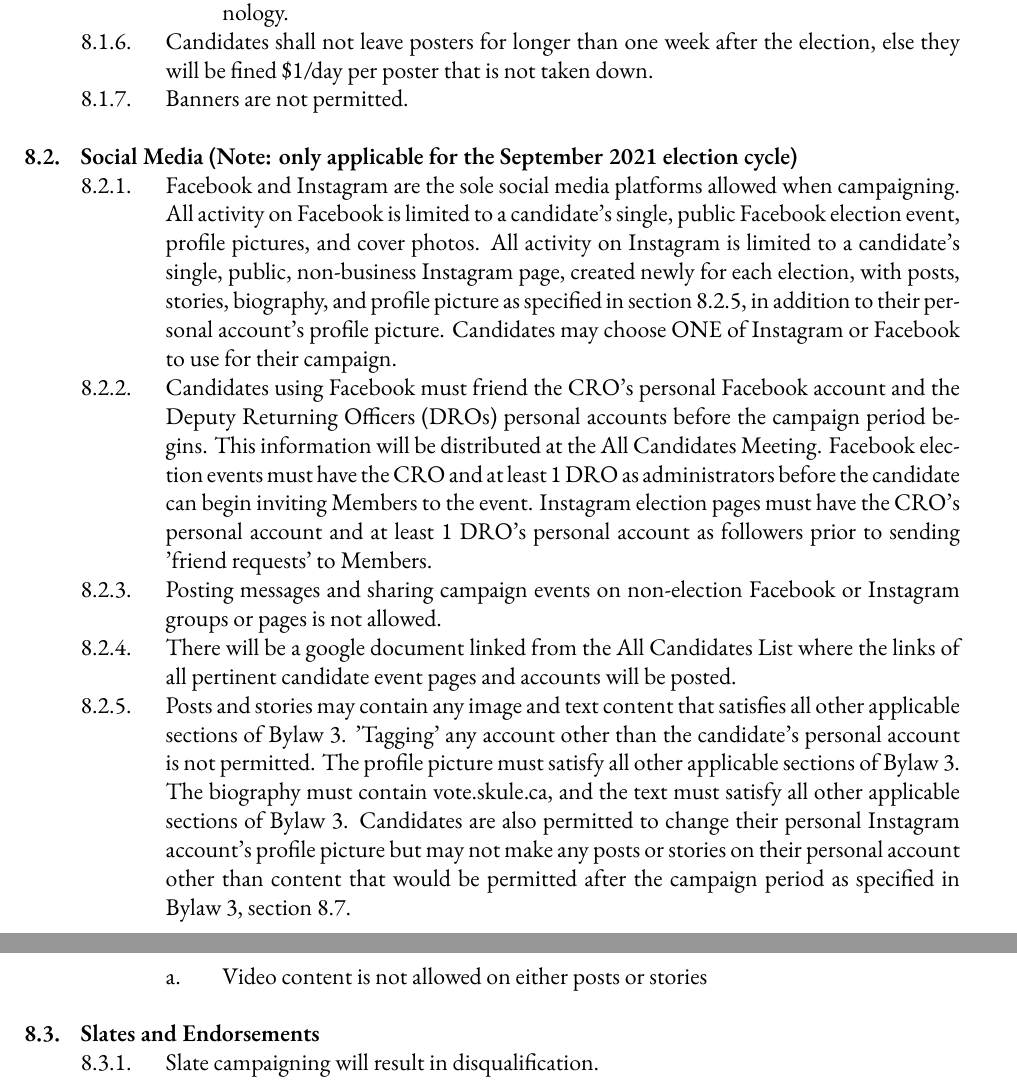
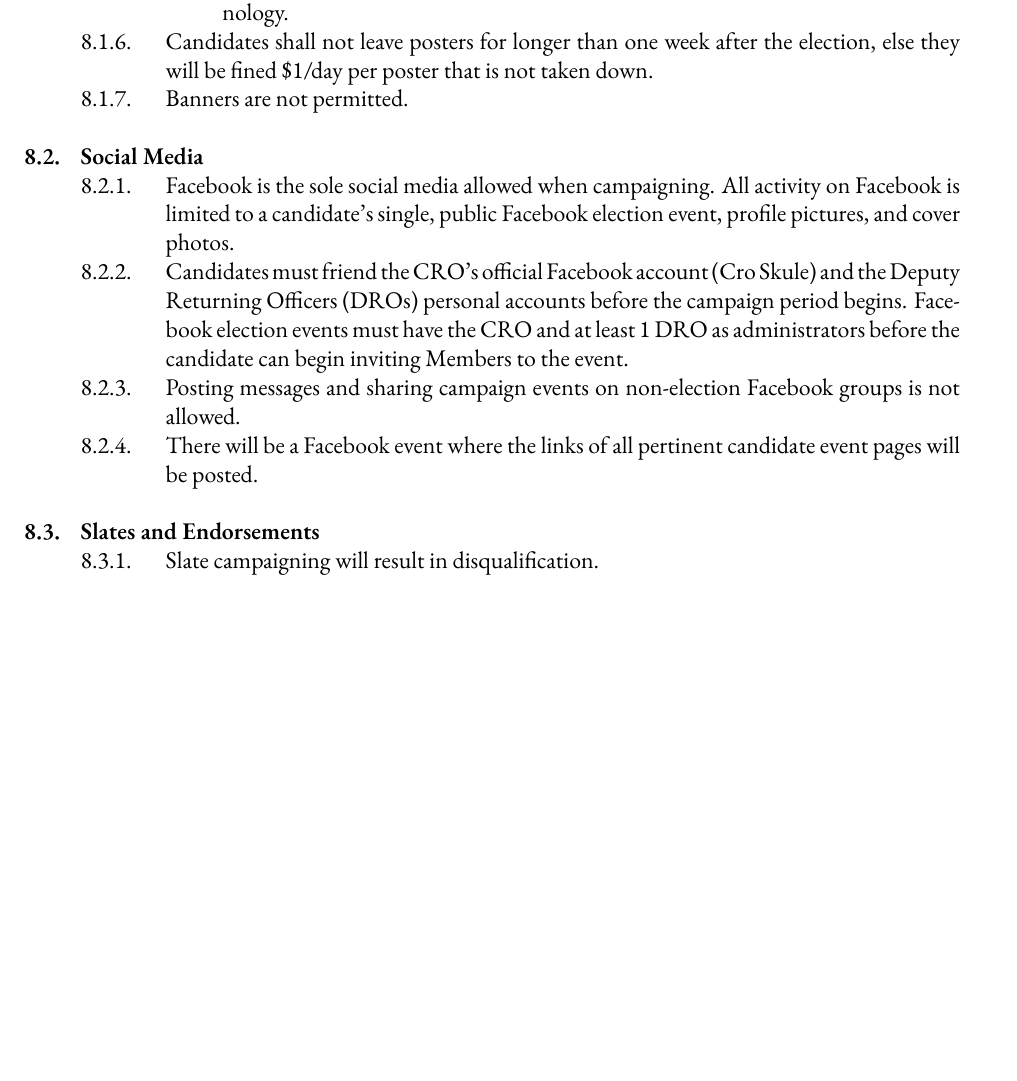
Before and after one commit to skule/bylaws, a LaTeX document (Bylaw 3.tex): two parts of pages 20 and 21 of 27 before the commit and part of page 20 of 27 after it, the two joined at a grey line, cut so that both start at the same text, the shorter picture padded with empty space. Compiled offline with XeLaTeX; a missing font is replaced by an installed copy or a similar font.

Commit message:
B1 Minor + B3 Temp Change Revertion
B1: Electrical spelling correction
B3: Reverting the campaigning section to just Facebook.

```diff
--- a/Bylaw 3.tex
+++ b/Bylaw 3.tex
@@ -452,13 +452,12 @@ a. Nominees nominated for two (2) or more positions may request the CRO to elect
 	&&& Candidates shall not leave posters for longer than one week after the election, else they will be fined \$1/day per poster that is not taken down.
 	&&& Banners are not permitted.
 
-&& Social Media (Note: only applicable for the September 2021 election cycle)
-	&&& Facebook and Instagram are the sole social media platforms allowed when campaigning. All activity on Facebook is limited to a candidate’s single, public Facebook election event, profile pictures, and cover photos. All activity on Instagram is limited to a candidate's single, public, non-business Instagram page, created newly for each election, with posts, stories, biography, and profile picture as specified in section 8.2.5, in addition to their personal account's profile picture. Candidates may choose ONE of Instagram or Facebook to use for their campaign.
-	&&& Candidates using Facebook must friend the CRO’s personal Facebook account and the Deputy Returning Officers (DROs) personal accounts before the campaign period begins. This information will be distributed at the All Candidates Meeting. Facebook election events must have the CRO and at least 1 DRO as administrators before the candidate can begin inviting Members to the event. Instagram election pages must have the CRO's personal account and at least 1 DRO's personal account as followers prior to sending 'friend requests' to Members.
-	&&& Posting messages and sharing campaign events on non-election Facebook or Instagram groups or pages is not allowed.
-	&&& There will be a google document linked from the All Candidates List where the links of all pertinent candidate event pages and accounts will be posted.
-	&&& Posts and stories may contain any image and text content that satisfies all other applicable sections of Bylaw 3. 'Tagging' any account other than the candidate's personal account is not permitted. The profile picture must satisfy all other applicable sections of Bylaw 3. The biography must contain vote.skule.ca, and the text must satisfy all other applicable sections of Bylaw 3. Candidates are also permitted to change their personal Instagram account's profile picture but may not make any posts or stories on their personal account other than content that would be permitted after the campaign period as specified in Bylaw 3, section 8.7.
-		&&&& Video content is not allowed on either posts or stories
+&& Social Media
+	&&& Facebook is the sole social media allowed when campaigning. All activity on Facebook is limited to a candidate's single, public Facebook election event, profile pictures, and cover photos.
+	&&& Candidates must friend the CRO's official Facebook account (Cro Skule) and the Deputy Returning Officers (DROs) personal accounts before the campaign period begins. Facebook election events must have the CRO and at least 1 DRO as administrators before the candidate can begin inviting Members to the event.
+	&&& Posting messages and sharing campaign events on non-election Facebook groups is not allowed.
+	&&& There will be a Facebook event where the links of all pertinent candidate event pages will be posted.
+
 
 && Slates and Endorsements
 	&&& Slate campaigning will result in disqualification.
```
Also changed, not shown: Bylaw 1.tex (+1 -1 lines), Bylaw 1.pdf, Bylaw 3.pdf.
